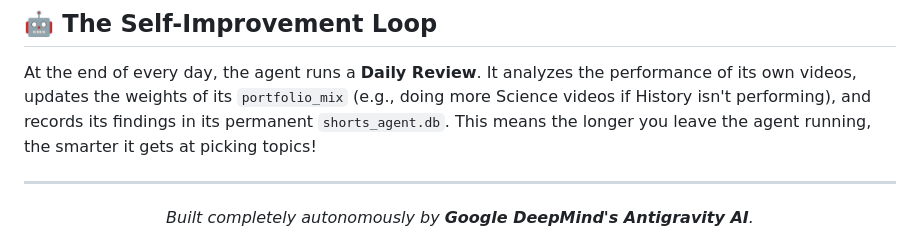
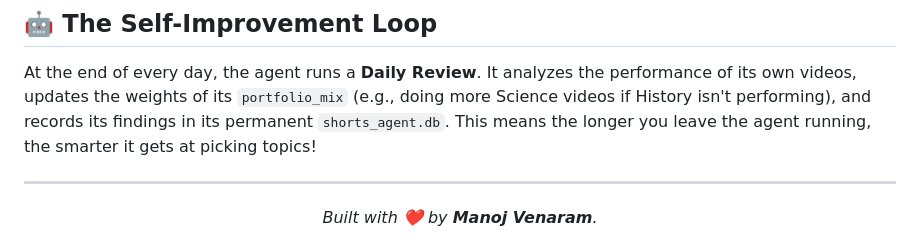
Before and after one commit to manojvenaram/agent-automation, a Markdown page: README.md, the part around the change. Rendered like a GitHub page.

Commit message:
Update README attribution to Manoj Venaram

```diff
--- a/README.md
+++ b/README.md
@@ -106,5 +106,5 @@ It analyzes the performance of its own videos, updates the weights of its `portf
 ---
 
 <div align="center">
-  <i>Built completely autonomously by <b>Google DeepMind's Antigravity AI</b>.</i>
+  <i>Built with ❤️ by <b>Manoj Venaram</b>.</i>
 </div>
```
